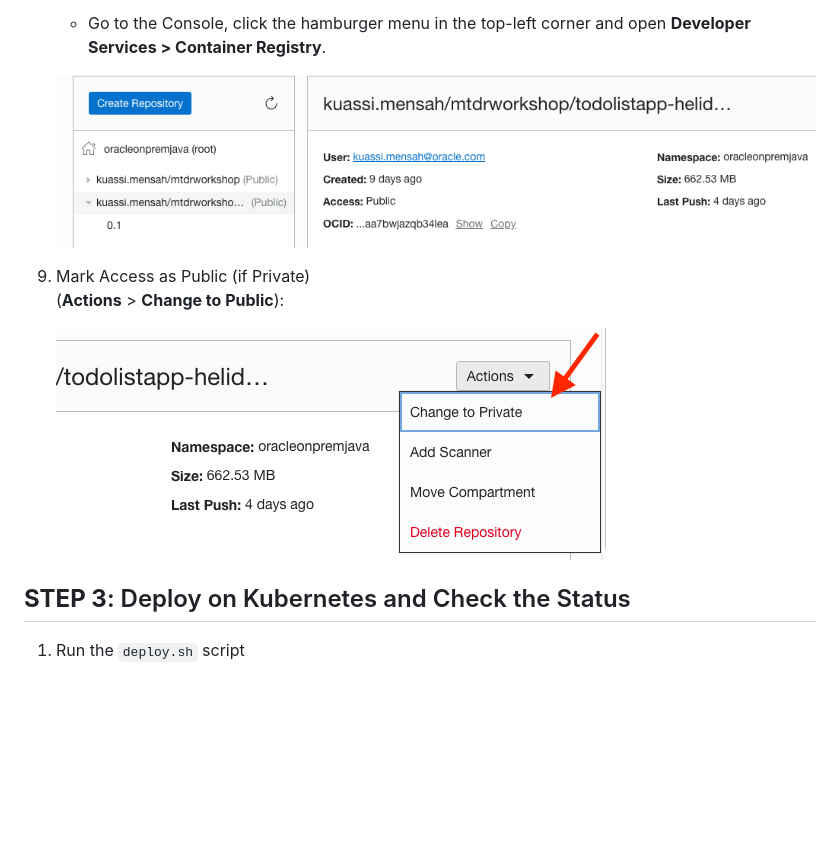
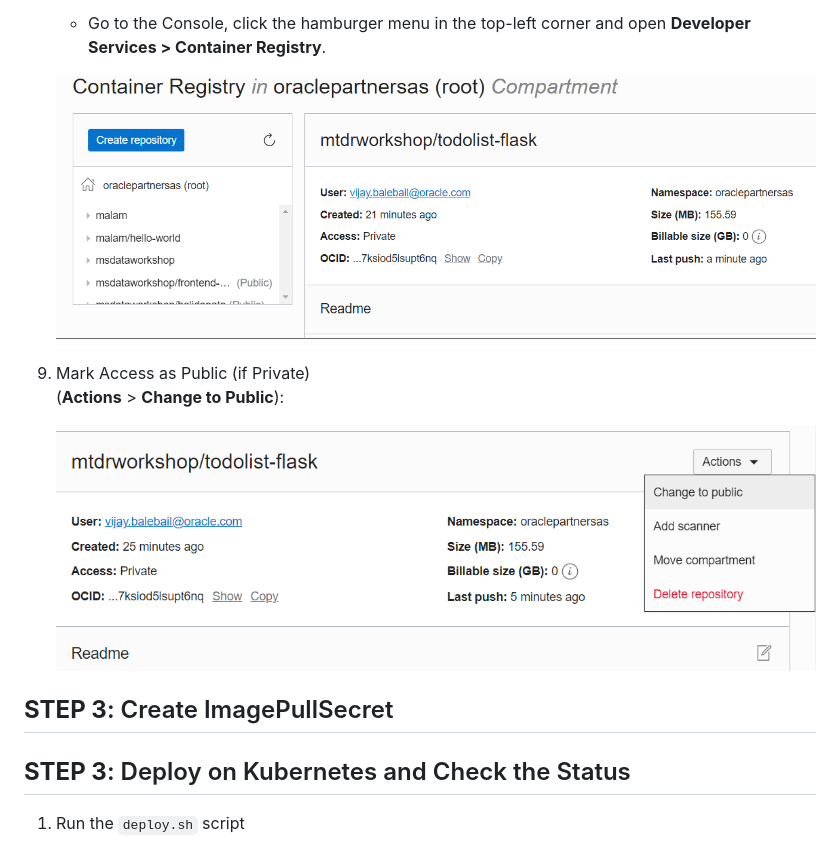
Before and after one commit to vijaybalebail/python-fullstack-todolist, a Markdown page: backend/backend.md, the part around the change printed below. GitHub-like rendering; pictures changed too: backend/images/Public-access.png, backend/images/registry_root_compartment.png (added); blank space fills up the shorter version.

```diff
--- a/backend/backend.md
+++ b/backend/backend.md
@@ -105,12 +121,14 @@ Edit ./backend/target/classes/application.yaml to set the database service and u
     - Go to the Console, click the hamburger menu in the top-left corner and open
     **Developer Services > Container Registry**.
 
-   ![](images/Registry-root-compart.png " ")
+   ![](images/registry_root_compartment.png " ")
 
 9. Mark Access as Public  (if Private)
    (**Actions** > **Change to Public**):
 
    ![](images/Public-access.png " ")
+
+## **STEP 3**: Create ImagePullSecret
 
 ## **STEP 3**: Deploy on Kubernetes and Check the Status
 
```
Also changed, not shown: other parts of backend/backend.md (+46 -30 lines).
